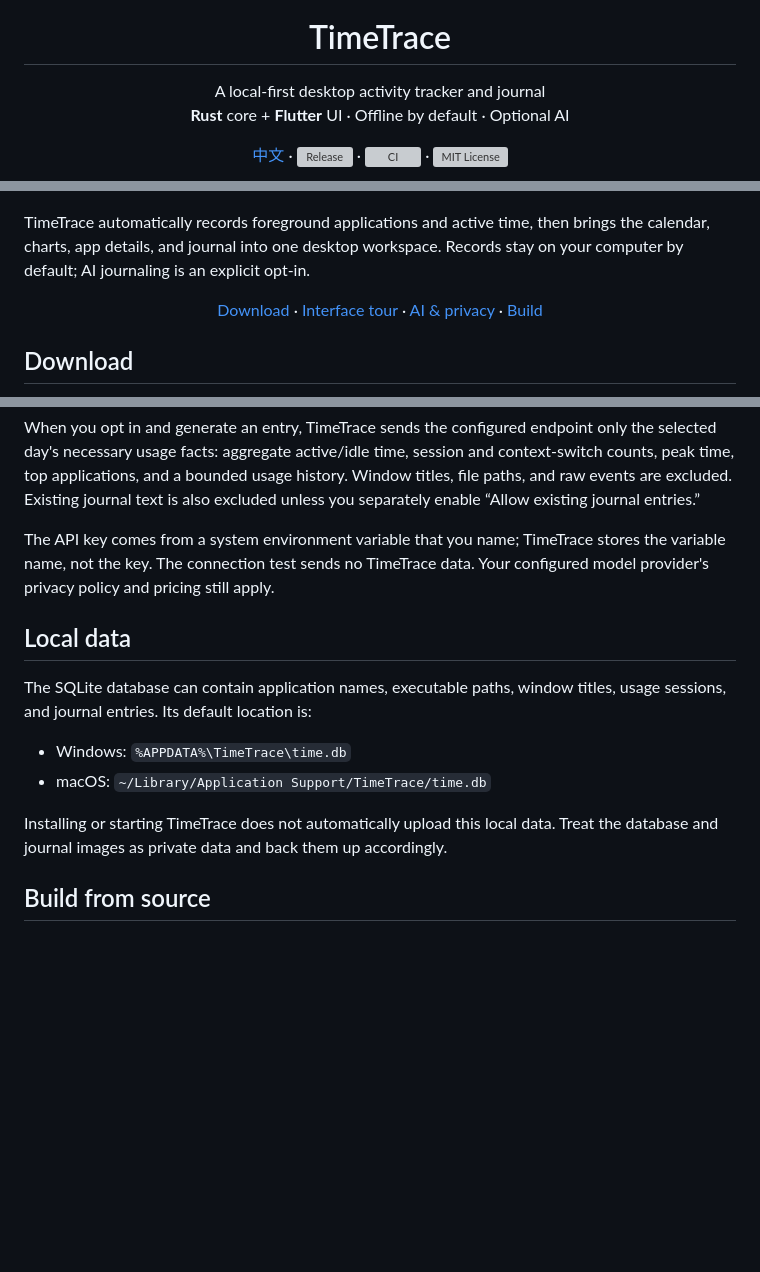
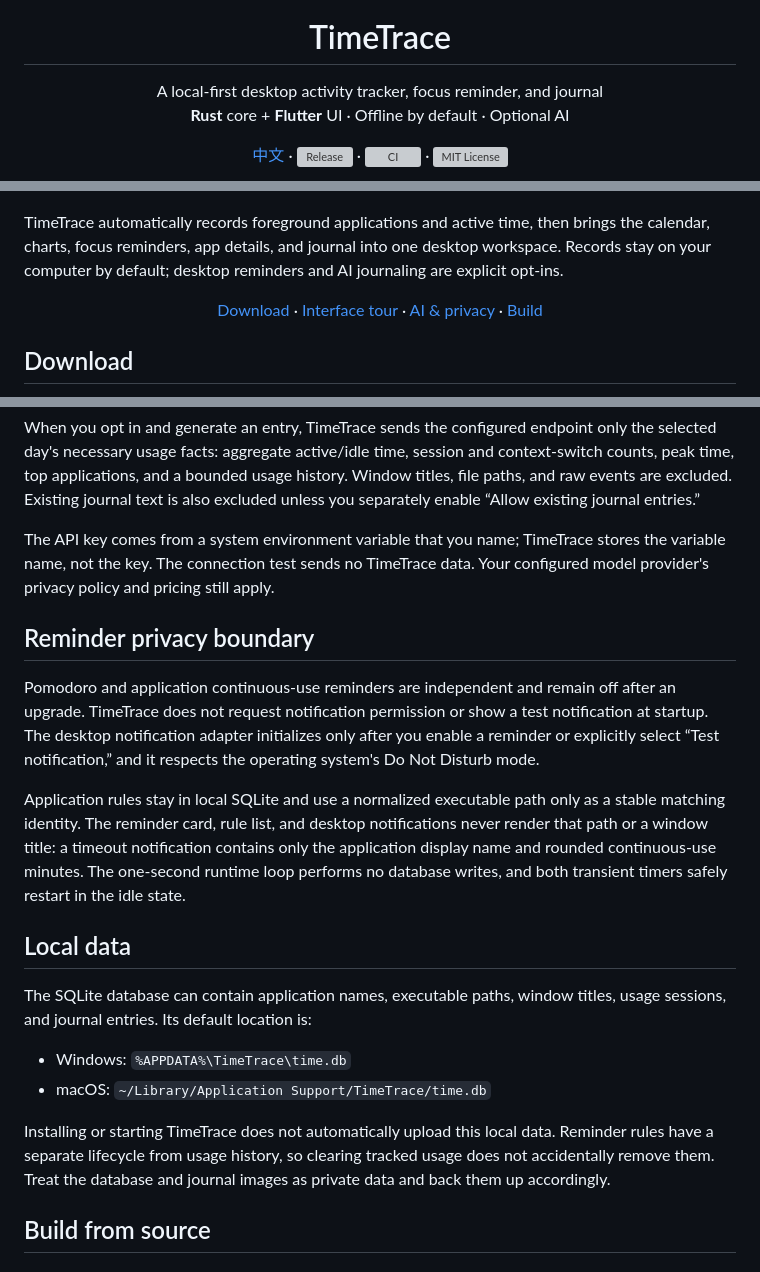
Before and after one commit to wellorbetter/timetrace, a Markdown page: README_EN.md, 3 parts joined by grey strips. GitHub-like rendering; blank space fills up the shorter version; grey boxes are pictures that could not be loaded.

```diff
--- a/README_EN.md
+++ b/README_EN.md
@@ -5,7 +5,7 @@
 <h1 align="center">TimeTrace</h1>
 
 <p align="center">
-  A local-first desktop activity tracker and journal
+  A local-first desktop activity tracker, focus reminder, and journal
   <br>
   <b>Rust</b> core + <b>Flutter</b> UI · Offline by default · Optional AI
 </p>
@@ -24,7 +24,7 @@
 
 ![TimeTrace v1.1 overview](docs/screenshots/v1.1-overview.png)
 
-TimeTrace automatically records foreground applications and active time, then brings the calendar, charts, app details, and journal into one desktop workspace. Records stay on your computer by default; AI journaling is an explicit opt-in.
+TimeTrace automatically records foreground applications and active time, then brings the calendar, charts, focus reminders, app details, and journal into one desktop workspace. Records stay on your computer by default; desktop reminders and AI journaling are explicit opt-ins.
 
 <p align="center">
   <a href="#download">Download</a> ·
@@ -97,6 +114,12 @@ When you opt in and generate an entry, TimeTrace sends the configured endpoint o
 
 The API key comes from a system environment variable that you name; TimeTrace stores the variable name, not the key. The connection test sends no TimeTrace data. Your configured model provider's privacy policy and pricing still apply.
 
+## Reminder privacy boundary
+
+Pomodoro and application continuous-use reminders are independent and remain off after an upgrade. TimeTrace does not request notification permission or show a test notification at startup. The desktop notification adapter initializes only after you enable a reminder or explicitly select “Test notification,” and it respects the operating system's Do Not Disturb mode.
+
+Application rules stay in local SQLite and use a normalized executable path only as a stable matching identity. The reminder card, rule list, and desktop notifications never render that path or a window title: a timeout notification contains only the application display name and rounded continuous-use minutes. The one-second runtime loop performs no database writes, and both transient timers safely restart in the idle state.
+
 ## Local data
 
 The SQLite database can contain application names, executable paths, window titles, usage sessions, and journal entries. Its default location is:
@@ -104,7 +127,7 @@ The SQLite database can contain application names, executable paths, window titl
 - Windows: `%APPDATA%\TimeTrace\time.db`
 - macOS: `~/Library/Application Support/TimeTrace/time.db`
 
-Installing or starting TimeTrace does not automatically upload this local data. Treat the database and journal images as private data and back them up accordingly.
+Installing or starting TimeTrace does not automatically upload this local data. Reminder rules have a separate lifecycle from usage history, so clearing tracked usage does not accidentally remove them. Treat the database and journal images as private data and back them up accordingly.
 
 ## Build from source
 
```
Also changed, not shown: other parts of README_EN.md (+19 -2 lines), README.md (+28 -5 lines), docs/screenshots/focus-reminders.png (added).
